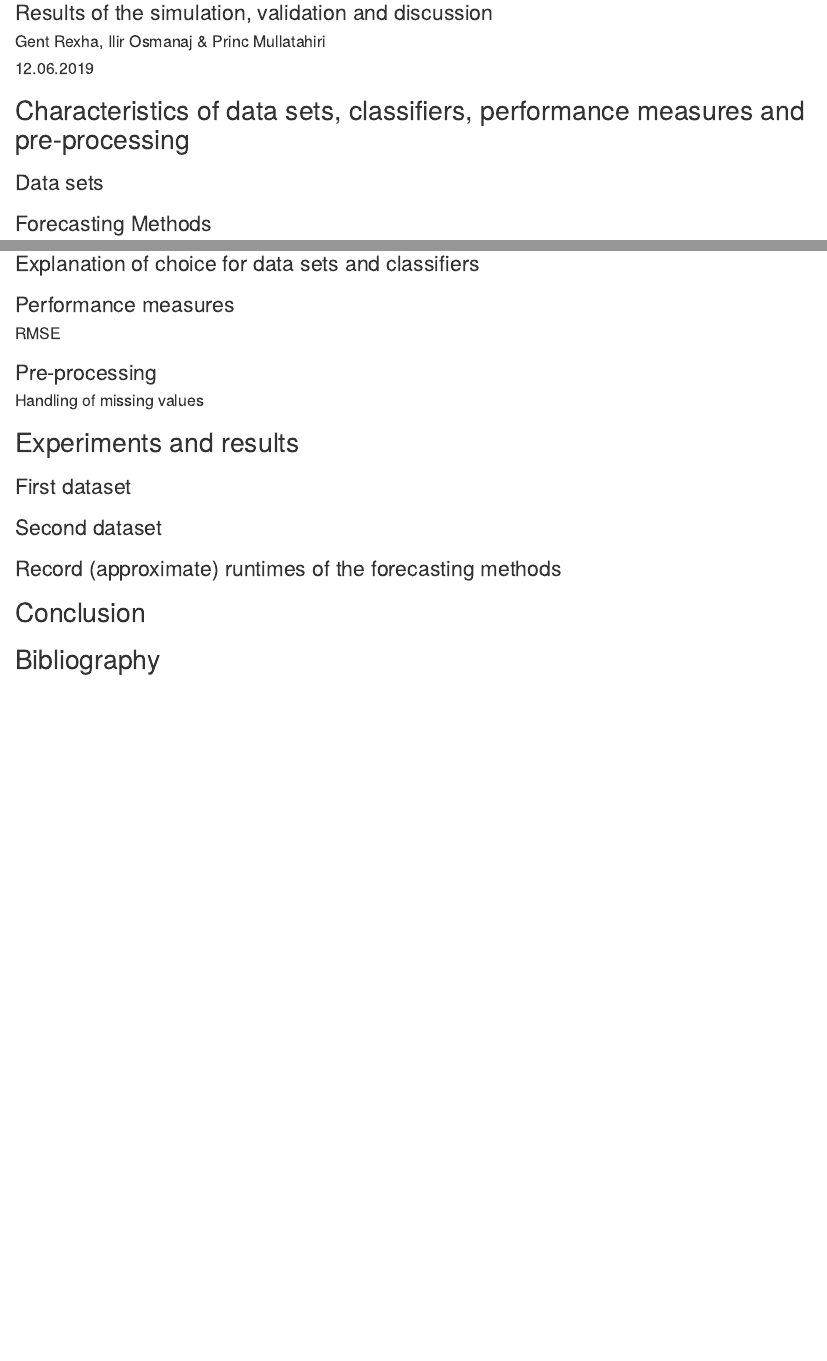
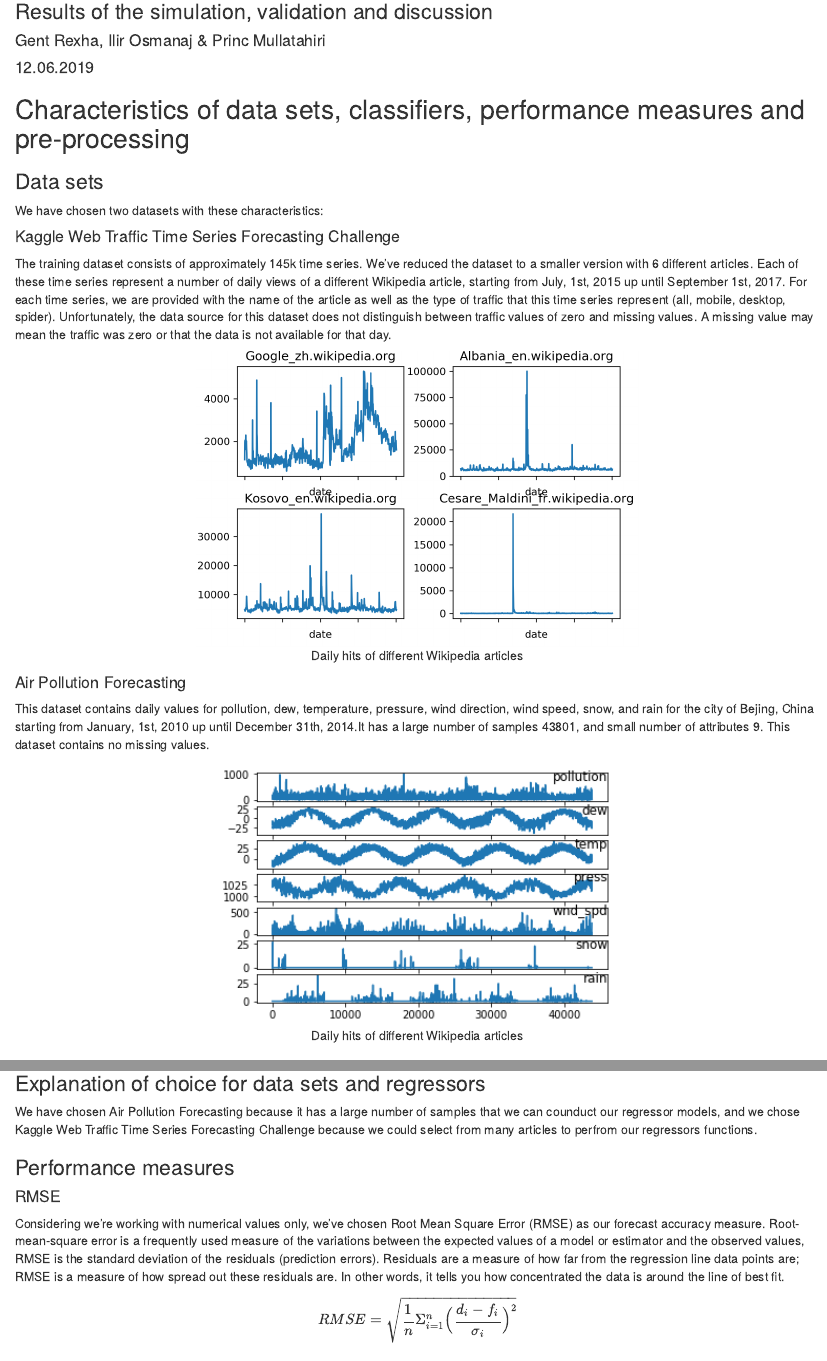
Before and after one commit to gentrexha/energy_efficient_ds, an R Markdown document (Assignment P3/Report.rmd): the page in a window 1100 px wide, from 80 px down, and a second part further down, joined at a grey line. Rendered offline with R 4.5, knitr and Pandoc, with nearby package versions; both versions are drawn in the output format of the newer one.

Commit message:
Started report

````diff
--- a/Assignment P3/Report.rmd
+++ b/Assignment P3/Report.rmd
@@ -1,10 +1,11 @@
 ---
 title: "194.049 Energy-efficient Distributed Systems"
-subtitle: "Results of the simulation, validation and discussion"
-author: "Gent Rexha, Ilir Osmanaj & Princ Mullatahiri "
+author: 'Gent Rexha, Ilir Osmanaj & Princ Mullatahiri '
 date: "12.06.2019"
 output:
-  pdf_document
+  html_document:
+    df_print: paged
+subtitle: Results of the simulation, validation and discussion
 ---
 
 \newpage
@@ -17,4 +18,29 @@ knitr::opts_chunk$set(echo = TRUE)
 
 ## Characteristics of data sets, classifiers, performance measures and pre-processing
 
+
+
 ### Data sets
+
+We have chosen two datasets with these characteristics:
+
+#### Kaggle Web Traffic Time Series Forecasting Challenge
+
+The training dataset consists of approximately 145k time series. We’ve reduced the dataset to
+a smaller version with 6 different articles. Each of these time series represent a number of daily
+views of a different Wikipedia article, starting from July, 1st, 2015 up until September 1st, 2017.
+For each time series, we are provided with the name of the article as well as the type of traffic that
+this time series represent (all, mobile, desktop, spider). Unfortunately, the data source for this
+dataset does not distinguish between traffic values of zero and missing values. A missing value
+may mean the traffic was zero or that the data is not available for that day.
+
+```{r, out.width = "500px", echo = FALSE, fig.align = 'center', fig.cap = "\\label{fig:figs}Daily hits of different Wikipedia articles"}
+knitr::include_graphics('images/web_traffic.png')
+```
+
+#### Air Pollution Forecasting
+This dataset contains daily values for pollution, dew, temperature, pressure, wind direction, wind
+speed, snow, and rain for the city of Bejing, China starting from January, 1st, 2010 up until December 31th, 2014.It has a large number of samples 43801, and small number of attributes 9. This dataset contains no missing values.
+
+```{r, out.width = "500px", echo = FALSE, fig.align = 'center', fig.cap = "\\label{fig:figs}Daily hits of different Wikipedia articles"}
+knitr::include_graphics('images/pollution.png')
@@ -26,3 +59,2 @@ knitr::opts_chunk$set(echo = TRUE)
 #### Prophet
 
-### Explanation of choice for data sets and classifiers
@@ -29,5 +79,11 @@ knitr::opts_chunk$set(echo = TRUE)
+### Explanation of choice for data sets and regressors
+
+We have chosen Air Pollution Forecasting because it has a large number of samples that we can counduct our regressor models, and we chose Kaggle Web Traffic Time Series Forecasting Challenge because we could select from many articles to perfrom our regressors functions.
 
 ### Performance measures
 
 #### RMSE
 
+Considering we're working with numerical values only, we've chosen Root Mean Square Error (RMSE) as our forecast accuracy measure. Root-mean-square error is a frequently used measure of the variations between the expected values of a model or estimator and the observed values, RMSE is the standard deviation of the residuals (prediction errors). Residuals are a measure of how far from the regression line data points are; RMSE is a measure of how spread out these residuals are. In other words, it tells you how concentrated the data is around the line of best fit.
+
+$$RMSE = \sqrt{\frac{1}{n}\Sigma_{i=1}^{n}{\Big(\frac{d_i -f_i}{\sigma_i}\Big)^2}}$$
````
Also changed, not shown: Assignment P3/Report.html (added), Assignment P3/images/pollution.png (added), Assignment P3/images/web_traffic.png (added), Assignment P3/Report.rmd (35 more changed lines).
